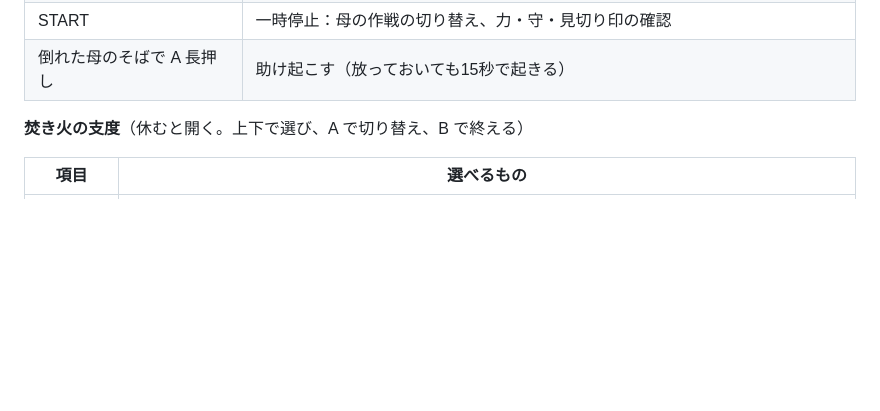
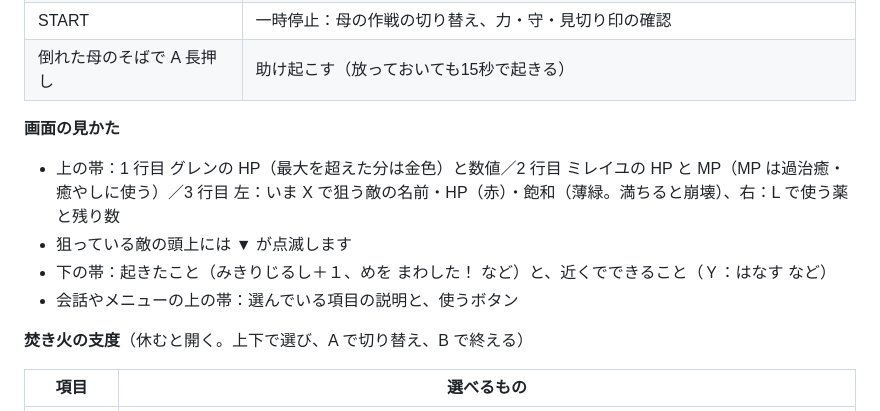
Before and after one commit to YourTerrace/games, a Markdown page: cradle-edge/README.md, the part around the change. Rendered like a GitHub page; blank space fills up the shorter version.

```diff
--- a/cradle-edge/README.md
+++ b/cradle-edge/README.md
@@ -32,6 +32,13 @@
 | L / SELECT | 薬を使う／薬の種類を切り替える（画面右上 `L:H 3` = 傷薬あと3つ） |
 | START | 一時停止：母の作戦の切り替え、力・守・見切り印の確認 |
 | 倒れた母のそばで A 長押し | 助け起こす（放っておいても15秒で起きる） |
+
+**画面の見かた**
+
+- 上の帯：1 行目 グレンの HP（最大を超えた分は金色）と数値／2 行目 ミレイユの HP と MP（MP は過治癒・癒やしに使う）／3 行目 左：いま X で狙う敵の名前・HP（赤）・飽和（薄緑。満ちると崩壊）、右：L で使う薬と残り数
+- 狙っている敵の頭上には ▼ が点滅します
+- 下の帯：起きたこと（みきりじるし＋１、めを まわした！ など）と、近くでできること（Ｙ：はなす など）
+- 会話やメニューの上の帯：選んでいる項目の説明と、使うボタン
 
 **焚き火の支度**（休むと開く。上下で選び、A で切り替え、B で終える）
 
```
Also changed, not shown: cradle-edge/docs/04_decisions.md (+14 -0 lines), cradle-edge/docs/img/ui.png (added), 11 other files.
